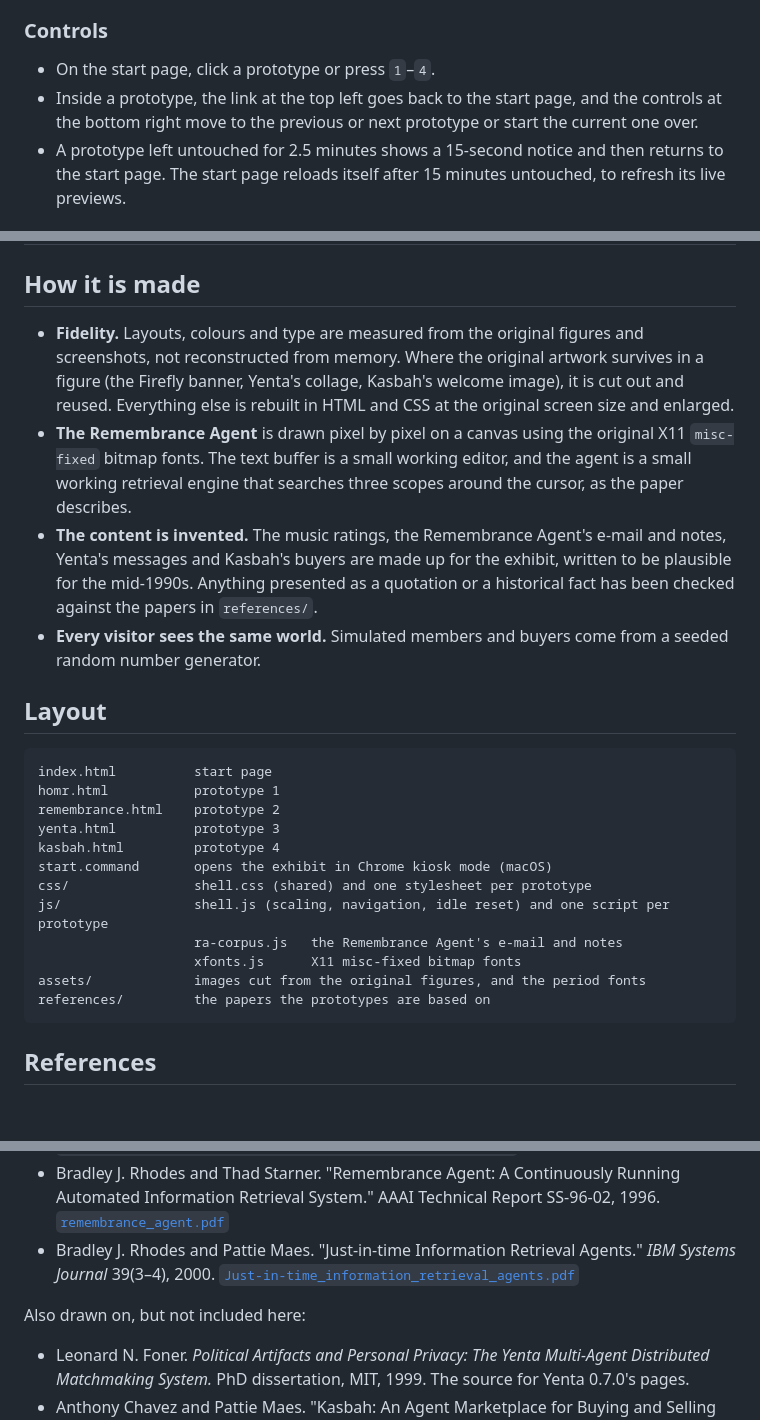
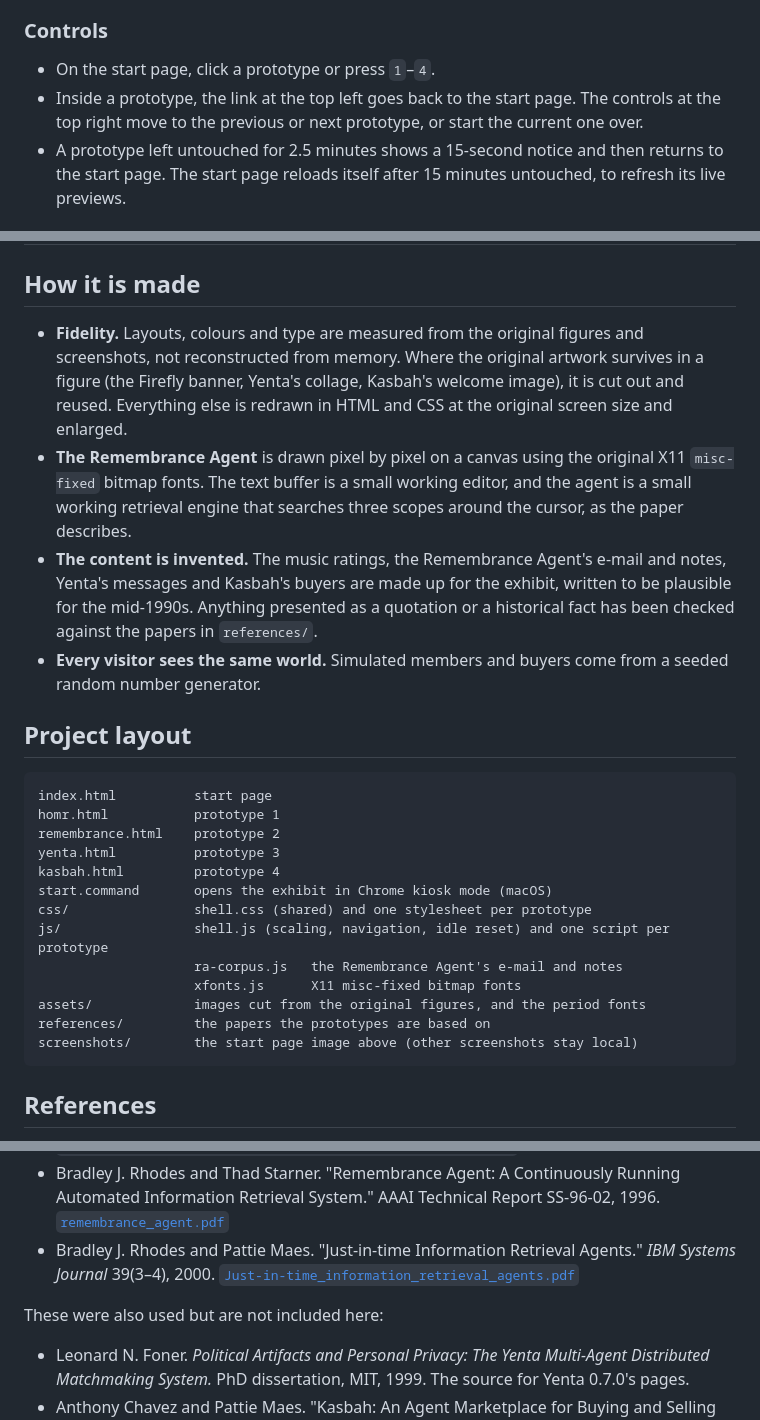
Before and after one commit to wazeerzulfikar/software-agents, a Markdown page: README.md, 3 parts joined by grey strips. Drawn GitHub-style; blank space fills up the shorter version.

````diff
--- a/README.md
+++ b/README.md
@@ -23,7 +42,7 @@ Every page is laid out on a 1920×1080 stage that scales to fit the window, so i
 ### Controls
 
 - On the start page, click a prototype or press `1`–`4`.
-- Inside a prototype, the link at the top left goes back to the start page, and the controls at the bottom right move to the previous or next prototype or start the current one over.
+- Inside a prototype, the link at the top left goes back to the start page. The controls at the top right move to the previous or next prototype, or start the current one over.
 - A prototype left untouched for 2.5 minutes shows a 15-second notice and then returns to the start page. The start page reloads itself after 15 minutes untouched, to refresh its live previews.
 
 ### URL parameters
@@ -36,12 +55,12 @@ Every page is laid out on a 1920×1080 stage that scales to fit the window, so i
 
 ## How it is made
 
-- **Fidelity.** Layouts, colours and type are measured from the original figures and screenshots, not reconstructed from memory. Where the original artwork survives in a figure (the Firefly banner, Yenta's collage, Kasbah's welcome image), it is cut out and reused. Everything else is rebuilt in HTML and CSS at the original screen size and enlarged.
+- **Fidelity.** Layouts, colours and type are measured from the original figures and screenshots, not reconstructed from memory. Where the original artwork survives in a figure (the Firefly banner, Yenta's collage, Kasbah's welcome image), it is cut out and reused. Everything else is redrawn in HTML and CSS at the original screen size and enlarged.
 - **The Remembrance Agent** is drawn pixel by pixel on a canvas using the original X11 `misc-fixed` bitmap fonts. The text buffer is a small working editor, and the agent is a small working retrieval engine that searches three scopes around the cursor, as the paper describes.
 - **The content is invented.** The music ratings, the Remembrance Agent's e-mail and notes, Yenta's messages and Kasbah's buyers are made up for the exhibit, written to be plausible for the mid-1990s. Anything presented as a quotation or a historical fact has been checked against the papers in `references/`.
 - **Every visitor sees the same world.** Simulated members and buyers come from a seeded random number generator.
 
-## Layout
+## Project layout
 
 ```
 index.html          start page
@@ -56,6 +75,7 @@ js/                 shell.js (scaling, navigation, idle reset) and one script pe
                     xfonts.js      X11 misc-fixed bitmap fonts
 assets/             images cut from the original figures, and the period fonts
 references/         the papers the prototypes are based on
+screenshots/        the start page image above (other screenshots stay local)
 ```
 
 ## References
@@ -69,7 +89,7 @@ These papers are included in [`references/`](references/).
 - Bradley J. Rhodes and Thad Starner. "Remembrance Agent: A Continuously Running Automated Information Retrieval System." AAAI Technical Report SS-96-02, 1996. [`remembrance_agent.pdf`](references/remembrance_agent.pdf)
 - Bradley J. Rhodes and Pattie Maes. "Just-in-time Information Retrieval Agents." *IBM Systems Journal* 39(3–4), 2000. [`Just-in-time_information_retrieval_agents.pdf`](references/Just-in-time_information_retrieval_agents.pdf)
 
-Also drawn on, but not included here:
+These were also used but are not included here:
 
 - Leonard N. Foner. *Political Artifacts and Personal Privacy: The Yenta Multi-Agent Distributed Matchmaking System.* PhD dissertation, MIT, 1999. The source for Yenta 0.7.0's pages.
 - Anthony Chavez and Pattie Maes. "Kasbah: An Agent Marketplace for Buying and Selling Goods." *PAAM '96*. The source for Kasbah's selling agents and their price strategies.
````
Also changed, not shown: other parts of README.md (+31 -12 lines), screenshots/index.png (added), 1 other file.
